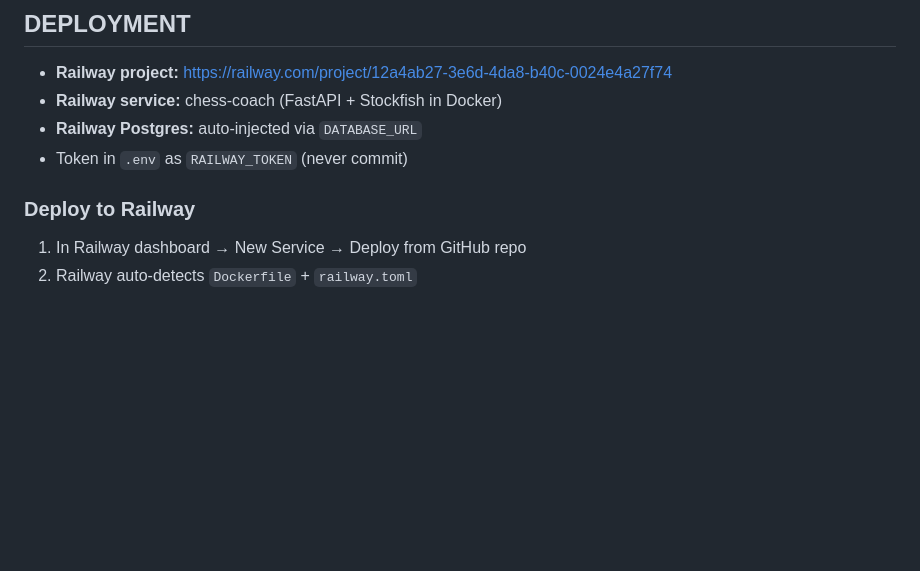
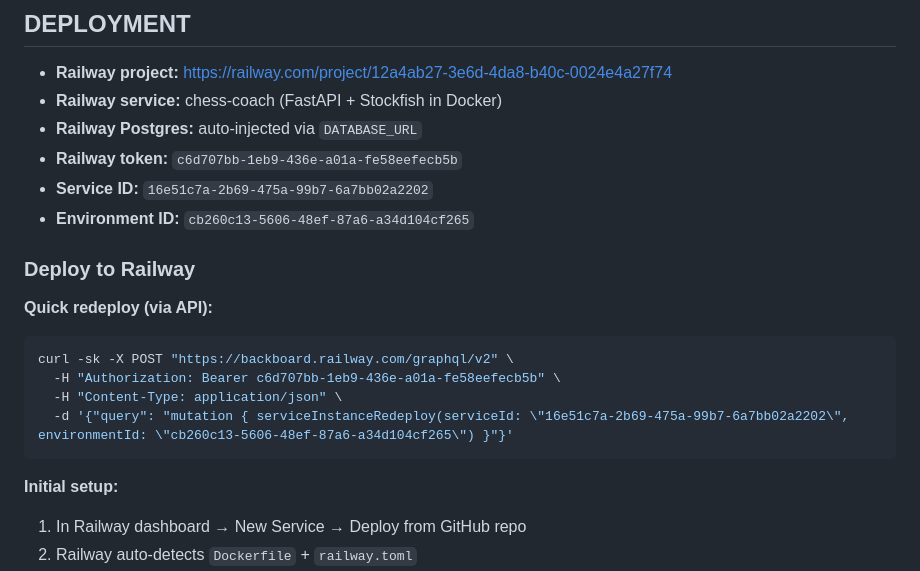
Before and after one commit to Ed-Dobbles-LLC/Chess-Coach, a Markdown page: CLAUDE.md, the part around the change. GitHub-like rendering; blank space fills up the shorter version.

Commit message:
Add Railway deploy token and API redeploy command to CLAUDE.md
https://claude.ai/code/session_01BNdgKKghb763VUg8Sn91VD

````diff
--- a/CLAUDE.md
+++ b/CLAUDE.md
@@ -137,10 +137,21 @@ STOCKFISH_DEEP_DEPTH  — Single-game deep review depth (default: 22)
 - **Railway project:** https://railway.com/project/12a4ab27-3e6d-4da8-b40c-0024e4a27f74
 - **Railway service:** chess-coach (FastAPI + Stockfish in Docker)
 - **Railway Postgres:** auto-injected via `DATABASE_URL`
-- Token in `.env` as `RAILWAY_TOKEN` (never commit)
+- **Railway token:** `c6d707bb-1eb9-436e-a01a-fe58eefecb5b`
+- **Service ID:** `16e51c7a-2b69-475a-99b7-6a7bb02a2202`
+- **Environment ID:** `cb260c13-5606-48ef-87a6-a34d104cf265`
 
 ### Deploy to Railway
 
+**Quick redeploy (via API):**
+```bash
+curl -sk -X POST "https://backboard.railway.com/graphql/v2" \
+  -H "Authorization: Bearer c6d707bb-1eb9-436e-a01a-fe58eefecb5b" \
+  -H "Content-Type: application/json" \
+  -d '{"query": "mutation { serviceInstanceRedeploy(serviceId: \"16e51c7a-2b69-475a-99b7-6a7bb02a2202\", environmentId: \"cb260c13-5606-48ef-87a6-a34d104cf265\") }"}'
+```
+
+**Initial setup:**
 1. In Railway dashboard → New Service → Deploy from GitHub repo
 2. Railway auto-detects `Dockerfile` + `railway.toml`
 3. Set environment variables in Railway dashboard:
````
